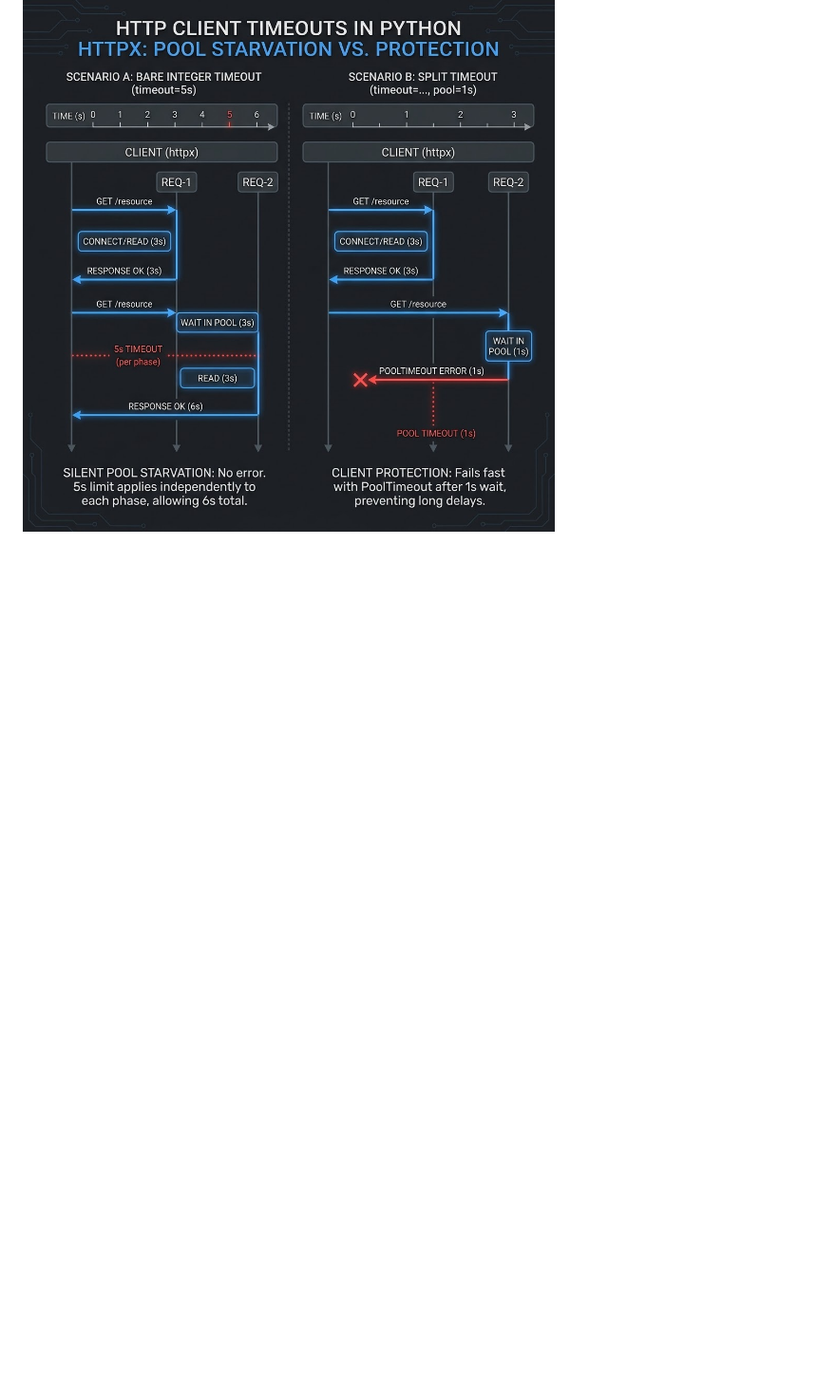
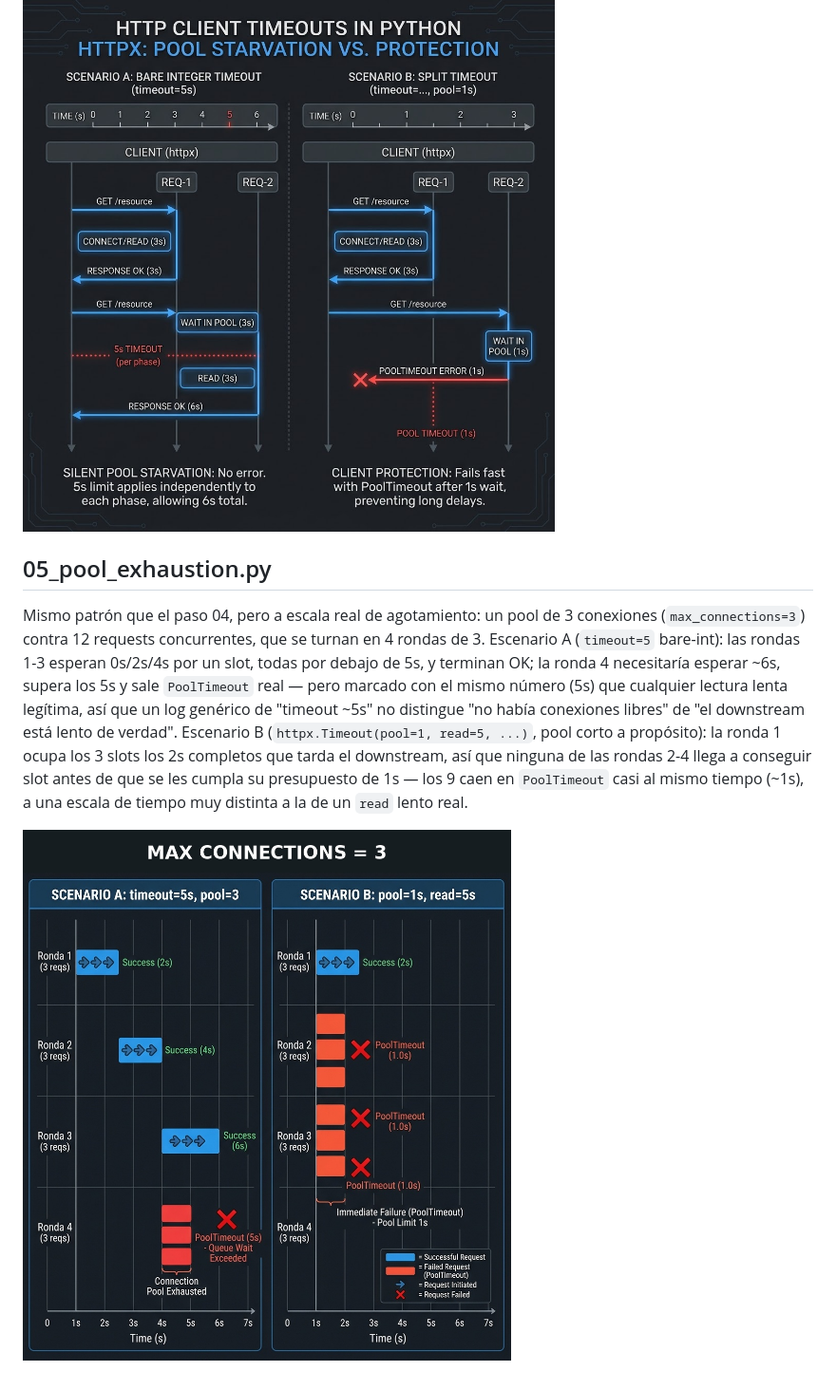
Before and after one commit to mt2h/rabbitmq-backend-examples, a Markdown page: README.md, the part around the change. Shown: that part at 95% size. GitHub-like rendering; pictures changed too: img/05_pool_exhaustion.jpg (added); blank space fills up the shorter version.

Commit message:
example with max connection and pool timeout in wave

```diff
--- a/README.md
+++ b/README.md
@@ -51,3 +51,21 @@ hace que req-2 falle rápido con `httpx.PoolTimeout` en vez de esperar a
 ciegas.
 
 ![Timeout bare-int vs. httpx.Timeout con pool separado](img/04_http_timeout.jpg)
+
+## 05_pool_exhaustion.py
+
+Mismo patrón que el paso 04, pero a escala real de agotamiento: un pool de 3
+conexiones (`max_connections=3`) contra 12 requests concurrentes, que se
+turnan en 4 rondas de 3. Escenario A (`timeout=5` bare-int): las rondas 1-3
+esperan 0s/2s/4s por un slot, todas por debajo de 5s, y terminan OK; la ronda
+4 necesitaría esperar ~6s, supera los 5s y sale `PoolTimeout` real — pero
+marcado con el mismo número (5s) que cualquier lectura lenta legítima, así
+que un log genérico de "timeout ~5s" no distingue "no había conexiones
+libres" de "el downstream está lento de verdad". Escenario B
+(`httpx.Timeout(pool=1, read=5, ...)`, pool corto a propósito): la ronda 1
+ocupa los 3 slots los 2s completos que tarda el downstream, así que ninguna
+de las rondas 2-4 llega a conseguir slot antes de que se les cumpla su
+presupuesto de 1s — los 9 caen en `PoolTimeout` casi al mismo tiempo (~1s),
+a una escala de tiempo muy distinta a la de un `read` lento real.
+
+![Agotamiento de pool: bare-int enmascara el PoolTimeout de la ronda 4 vs. pool corto que lo delata en las 3 rondas siguientes](img/05_pool_exhaustion.jpg)
```
Also changed, not shown: RUNBOOK.md (+17 -6 lines), 1 other file.
